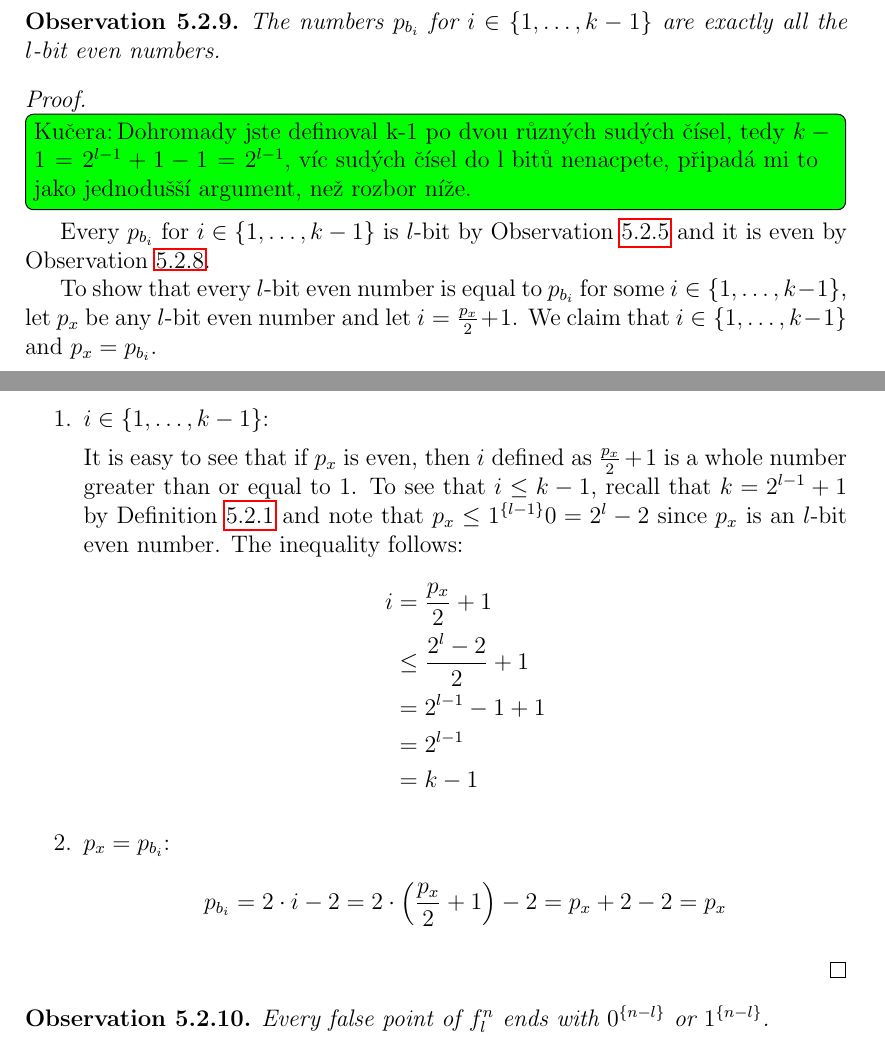
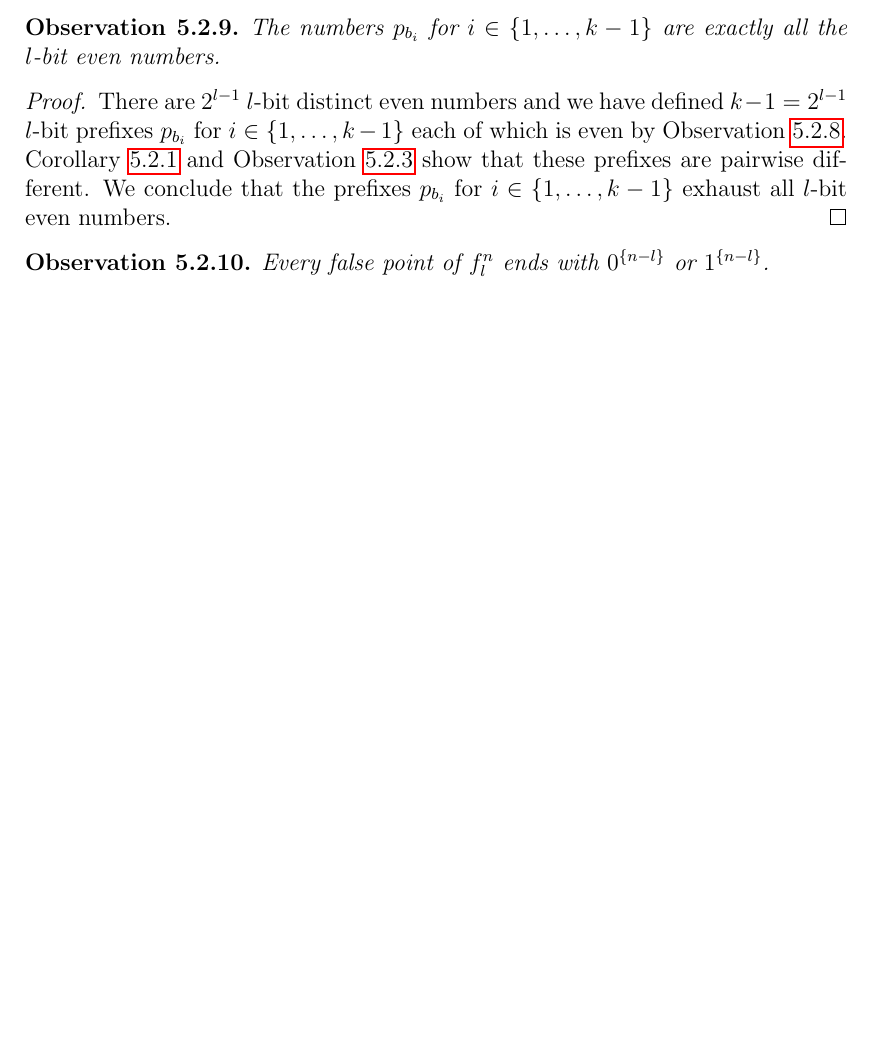
Before and after one commit to filipbartek/ibf, a LaTeX thesis (thesis.tex, which reads thesis/betterapprox.tex): two parts of pages 40 and 41 of 59 before the commit and part of page 40 of 58 after it, the two joined at a grey line, cut so that both start at the same text, the shorter picture padded with empty space. Compiled offline with pdfLaTeX.

Commit message:
Simplify the proof of "every even number is p_{b_i} for some i"

```diff
--- a/thesis/betterapprox.tex
+++ b/thesis/betterapprox.tex
@@ -447,57 +447,18 @@ all the $l$-bit even numbers.
 \end{observation}
 
 \begin{proof}
-\hfill
-\todokucera[inline]{Dohromady jste definoval k-1 po dvou různých sudých čísel, tedy $k-1=2^{l-1}+1-1=2^{l-1}$, víc sudých čísel do l bitů nenacpete, připadá mi to jako jednodušší argument, než rozbor níže.}
-Every $p_{b_i}$ for $i \in \curly{1, \ldots, k-1}$
-is $l$-bit by \cref{observation:difficultprefixlbit}
-and it is even
+There are $2^{l-1}$ $l$-bit
+distinct even numbers
+and we have defined $k-1 = 2^{l-1}$
+$l$-bit
+prefixes $p_{b_i}$ for $i \in \curly{1, \ldots, k-1}$
+each of which is even
 by \cref{observation:difficultprefixbeven}.
-%None of them is $\rep{0}{l}$,
-%since $p_{b_1} = \rep{0}{l}$
-%by \cref{def:difficultprefix}
-%and $p_{b_{i+1}} \geq p_{a_{i+1}} > p_{b_i}$
-%for $i \in \curly{1, \ldots, k-1}$
-%by \cref{observation:difficultineqab,corollary:difficultineqba}.
-
-To show that every $l$-bit even number
-is equal to $p_{b_i}$
-for some $i \in \curly{1, \ldots, k-1}$,
-let $p_x$ be any $l$-bit even number
-and let $i = \frac{p_x}{2} + 1$.
-We claim that $i \in \curly{1, \ldots, k-1}$
-and $p_x = p_{b_i}$.
-
-\begin{enumerate}
-\item $i \in \curly{1, \ldots, k-1}$:
-
-It is easy to see that
-if $p_x$ is even,
-then $i$ defined as $\frac{p_x}{2} + 1$
-is a whole number greater than or equal to $1$.
-To see that $i \leq k-1$,
-recall that $k = 2^{l-1} + 1$ by \cref{def:difficultfn}
-and note that $p_x \leq \rep{1}{l-1} 0 = 2^l-2$
-since $p_x$ is an $l$-bit even number.
-The inequality follows:
-\begin{align*}
-i
-&= \frac{p_x}{2} + 1 \\
-&\leq \frac{2^l-2}{2} + 1 \\
-&= 2^{l-1} - 1 + 1 \\
-&= 2^{l-1} \\
-&= k - 1
-\end{align*}
-
-\item $p_x = p_{b_i}$:
-$$
-p_{b_i}
-= 2 \cdot i - 2
-= 2 \cdot \round*{\frac{p_x}{2} + 1} - 2
-= p_x + 2 - 2
-= p_x
-$$
-\end{enumerate}
+\cref{corollary:difficultineqba,observation:difficultineqab}
+show that these prefixes are pairwise different.
+We conclude that the prefixes
+$p_{b_i}$ for $i \in \curly{1, \ldots, k-1}$
+exhaust all $l$-bit even numbers.
 \end{proof}
 
 \begin{observation}
```
